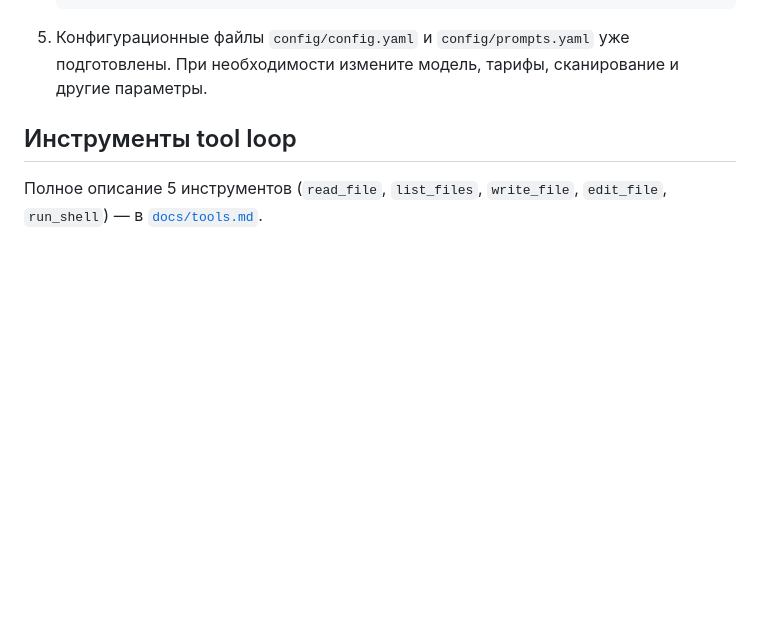
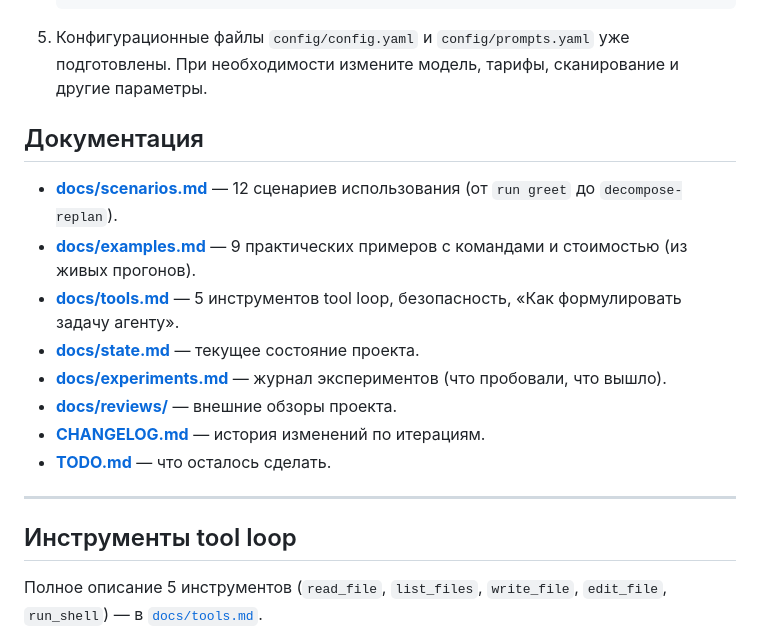
Before and after one commit to bauman-robotics/ai-coder, a Markdown page: README.md, the part around the change. Drawn GitHub-style; blank space fills up the shorter version.

Commit message:
docs(readme): раздел Документация + актуальные ссылки (10.14.22)
- Раздел «Документация» после «Установки»: ссылки на scenarios,
  examples, tools, state, experiments, reviews, CHANGELOG, TODO.
- Убрано устаревшее «10 сценариев» → 12 (scenarios.md).

316 passed (без изменений).

````diff
--- a/README.md
+++ b/README.md
@@ -25,6 +25,23 @@ AI-ассистированный анализ git-проектов через D
    export DEEPSEEK_API_KEY=ваш_ключ
    ```
 5. Конфигурационные файлы `config/config.yaml` и `config/prompts.yaml` уже подготовлены. При необходимости измените модель, тарифы, сканирование и другие параметры.
+
+## Документация
+
+- **[docs/scenarios.md](docs/scenarios.md)** — 12 сценариев
+  использования (от `run greet` до `decompose-replan`).
+- **[docs/examples.md](docs/examples.md)** — 9 практических
+  примеров с командами и стоимостью (из живых прогонов).
+- **[docs/tools.md](docs/tools.md)** — 5 инструментов tool loop,
+  безопасность, «Как формулировать задачу агенту».
+- **[docs/state.md](docs/state.md)** — текущее состояние проекта.
+- **[docs/experiments.md](docs/experiments.md)** — журнал
+  экспериментов (что пробовали, что вышло).
+- **[docs/reviews/](docs/reviews/)** — внешние обзоры проекта.
+- **[CHANGELOG.md](CHANGELOG.md)** — история изменений по итерациям.
+- **[TODO.md](TODO.md)** — что осталось сделать.
+
+---
 
 ## Инструменты tool loop
 
````
